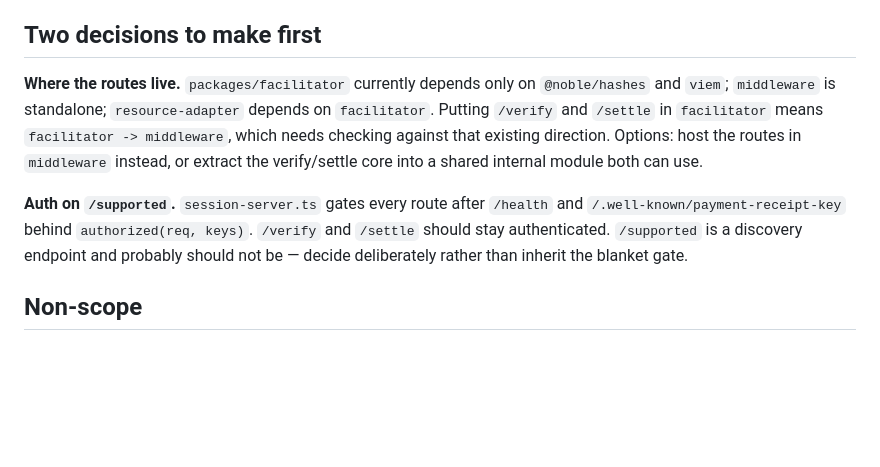
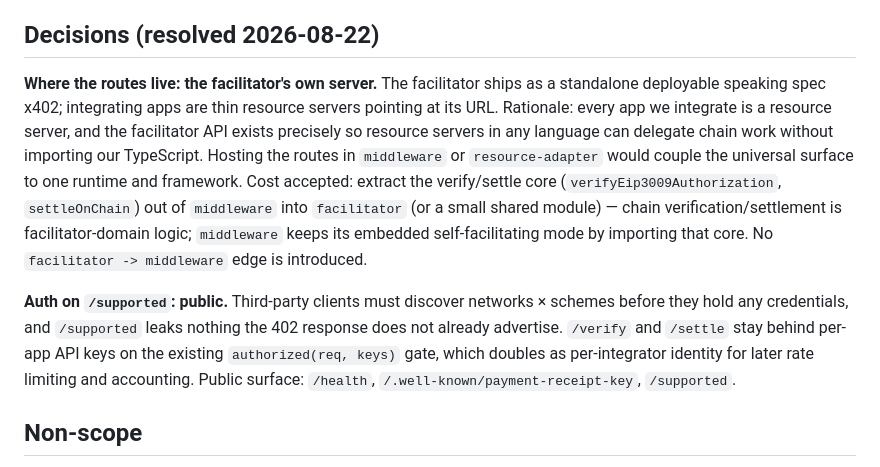
Before and after one commit to mnemonik-dev/universal-paywall, a Markdown page: work/x402-facilitator-endpoints/U1-expose-facilitator-endpoints.md, the part around the change. Drawn GitHub-style; blank space fills up the shorter version.

Commit message:
docs(work): resolve U1 route-placement and /supported auth decisions
Routes live on the facilitator's own server (standalone deployable,
spec x402 surface); verify/settle core moves out of middleware into
facilitator or a shared module. /supported is public alongside /health
and the receipt-key well-known; /verify and /settle keep per-app keys.

Co-Authored-By: Claude Fable 5 <noreply@anthropic.com>

```diff
--- a/work/x402-facilitator-endpoints/U1-expose-facilitator-endpoints.md
+++ b/work/x402-facilitator-endpoints/U1-expose-facilitator-endpoints.md
@@ -59,20 +59,28 @@ Our `PaymentPayload` type is already the right shape.
 5. **`/supported`** enumerates the `NETWORKS` registry × `exact`, plus the
    `signers` map (CAIP-2 pattern → relayer address).
 
-## Two decisions to make first
+## Decisions (resolved 2026-08-22)
 
-**Where the routes live.** `packages/facilitator` currently depends only on
-`@noble/hashes` and `viem`; `middleware` is standalone; `resource-adapter`
-depends on `facilitator`. Putting `/verify` and `/settle` in `facilitator` means
-`facilitator -> middleware`, which needs checking against that existing
-direction. Options: host the routes in `middleware` instead, or extract the
-verify/settle core into a shared internal module both can use.
+**Where the routes live: the facilitator's own server.** The facilitator ships
+as a standalone deployable speaking spec x402; integrating apps are thin
+resource servers pointing at its URL. Rationale: every app we integrate is a
+resource server, and the facilitator API exists precisely so resource servers
+in any language can delegate chain work without importing our TypeScript.
+Hosting the routes in `middleware` or `resource-adapter` would couple the
+universal surface to one runtime and framework. Cost accepted: extract the
+verify/settle core (`verifyEip3009Authorization`, `settleOnChain`) out of
+`middleware` into `facilitator` (or a small shared module) — chain
+verification/settlement is facilitator-domain logic; `middleware` keeps its
+embedded self-facilitating mode by importing that core. No
+`facilitator -> middleware` edge is introduced.
 
-**Auth on `/supported`.** `session-server.ts` gates every route after
-`/health` and `/.well-known/payment-receipt-key` behind `authorized(req, keys)`.
-`/verify` and `/settle` should stay authenticated. `/supported` is a discovery
-endpoint and probably should not be — decide deliberately rather than inherit
-the blanket gate.
+**Auth on `/supported`: public.** Third-party clients must discover
+networks × schemes before they hold any credentials, and `/supported` leaks
+nothing the 402 response does not already advertise. `/verify` and `/settle`
+stay behind per-app API keys on the existing `authorized(req, keys)` gate,
+which doubles as per-integrator identity for later rate limiting and
+accounting. Public surface: `/health`, `/.well-known/payment-receipt-key`,
+`/supported`.
 
 ## Non-scope
 
```
